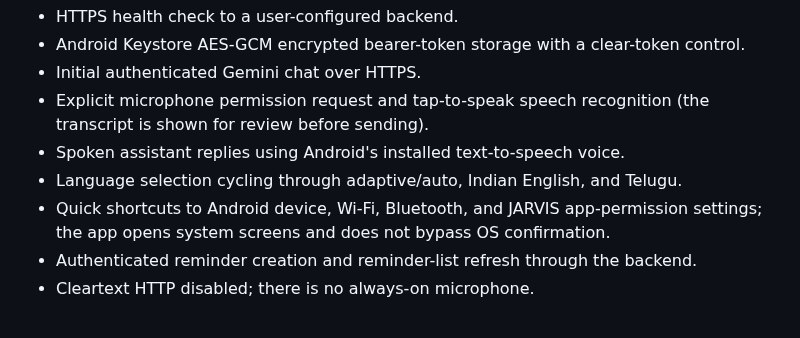
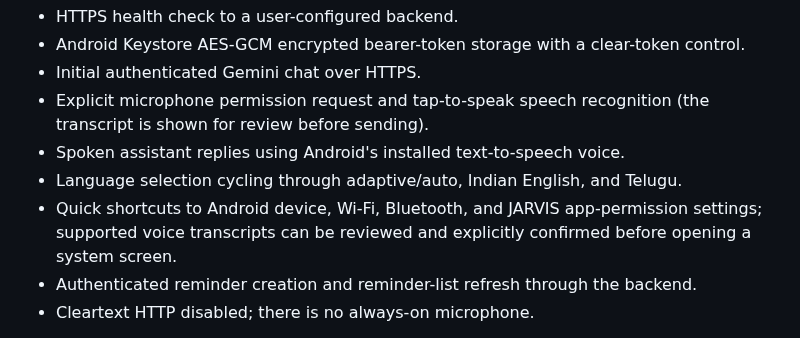
Before and after one commit to Ashokkunchala/Jarvis-Personal-AI, a Markdown page: android/README.md, the part around the change. Rendered like a GitHub page.

Commit message:
Document confirmed voice settings commands

```diff
--- a/android/README.md
+++ b/android/README.md
@@ -7,7 +7,7 @@ The native Kotlin + Jetpack Compose app currently supports:
 - Explicit microphone permission request and tap-to-speak speech recognition (the transcript is shown for review before sending).
 - Spoken assistant replies using Android's installed text-to-speech voice.
 - Language selection cycling through adaptive/auto, Indian English, and Telugu.
-- Quick shortcuts to Android device, Wi-Fi, Bluetooth, and JARVIS app-permission settings; the app opens system screens and does not bypass OS confirmation.
+- Quick shortcuts to Android device, Wi-Fi, Bluetooth, and JARVIS app-permission settings; supported voice transcripts can be reviewed and explicitly confirmed before opening a system screen.
 - Authenticated reminder creation and reminder-list refresh through the backend.
 - Cleartext HTTP disabled; there is no always-on microphone.
 
```
